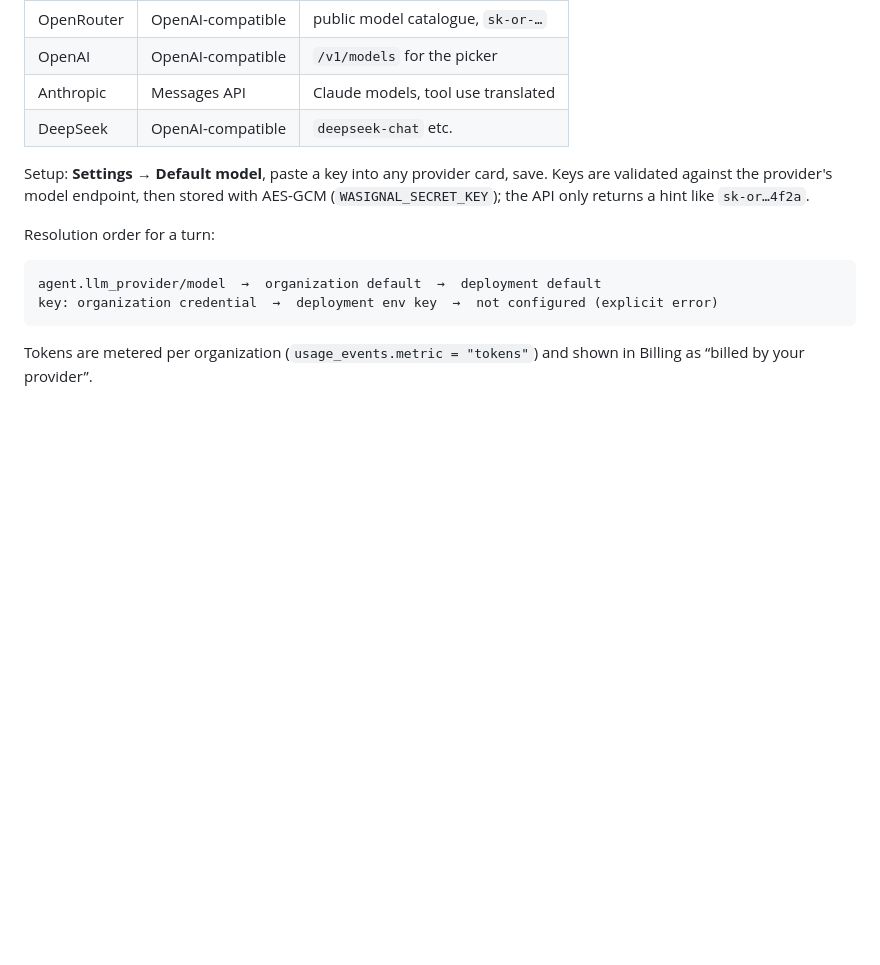
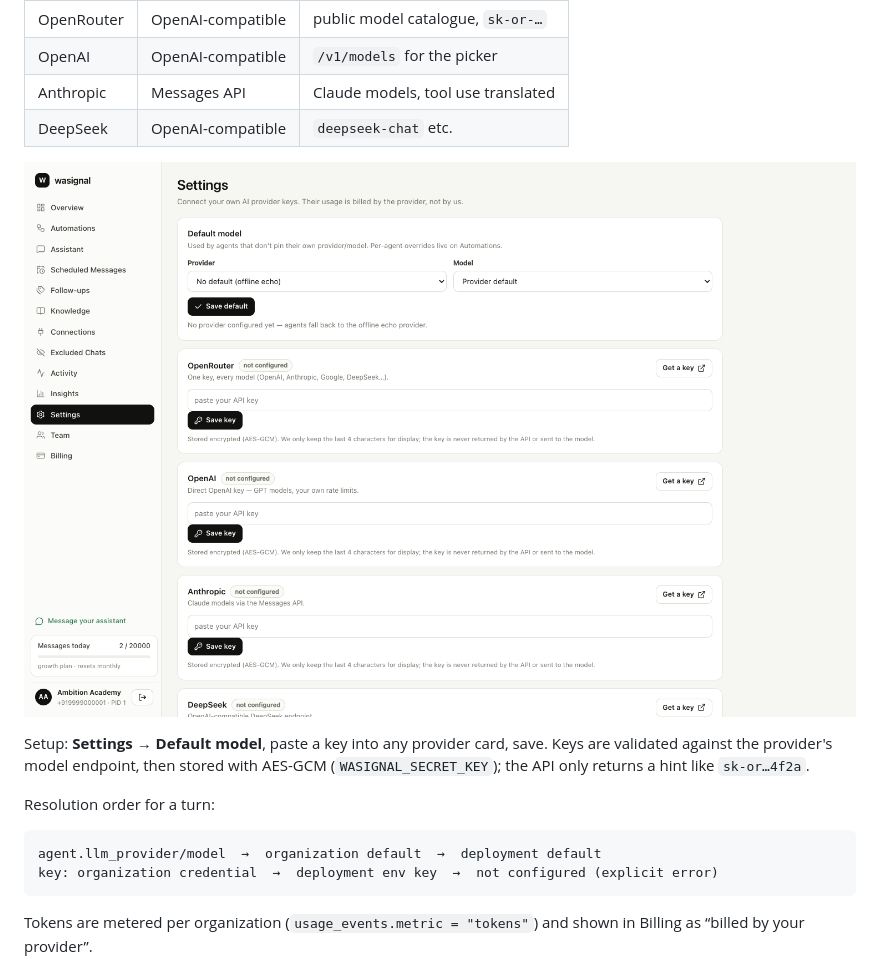
Before and after one commit to digitaldominationio/wasignal, a Markdown page: README.md, the part around the change. Rendered like a GitHub page; pictures changed too: docs/screenshots/settings.png (added); blank space fills up the shorter version.

Commit message:
Docs: BYOK settings screenshot

```diff
--- a/README.md
+++ b/README.md
@@ -245,6 +245,8 @@ stores its own provider keys; agents resolve model → provider → key per turn
 | Anthropic | Messages API | Claude models, tool use translated |
 | DeepSeek | OpenAI-compatible | `deepseek-chat` etc. |
 
+![Settings](docs/screenshots/settings.png)
+
 Setup: **Settings → Default model**, paste a key into any provider card, save.
 Keys are validated against the provider's model endpoint, then stored with
 AES-GCM (`WASIGNAL_SECRET_KEY`); the API only returns a hint like `sk-or…4f2a`.
```
